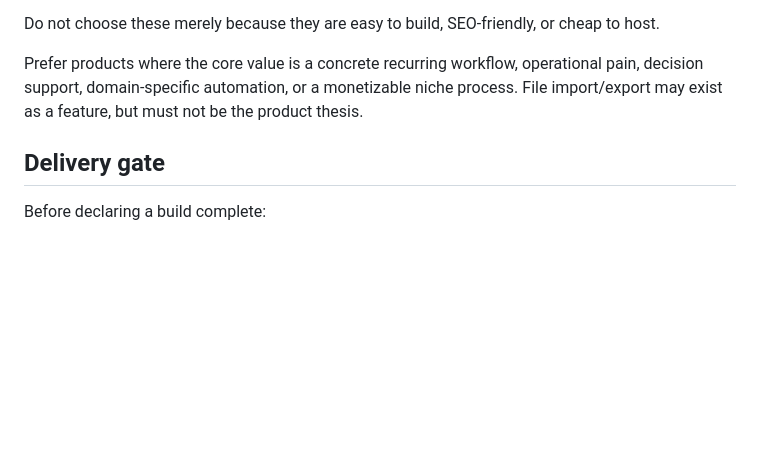
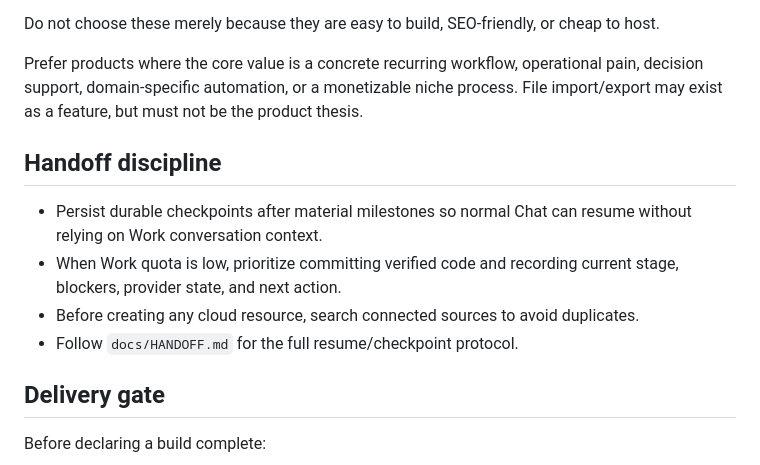
Before and after one commit to rock-pillow/github_actions_devenv, a Markdown page: AGENTS.md, the part around the change. Drawn GitHub-style; blank space fills up the shorter version.

Commit message:
Add durable handoff discipline

```diff
--- a/AGENTS.md
+++ b/AGENTS.md
@@ -51,6 +51,12 @@ Do not choose these merely because they are easy to build, SEO-friendly, or chea
 
 Prefer products where the core value is a concrete recurring workflow, operational pain, decision support, domain-specific automation, or a monetizable niche process. File import/export may exist as a feature, but must not be the product thesis.
 
+## Handoff discipline
+- Persist durable checkpoints after material milestones so normal Chat can resume without relying on Work conversation context.
+- When Work quota is low, prioritize committing verified code and recording current stage, blockers, provider state, and next action.
+- Before creating any cloud resource, search connected sources to avoid duplicates.
+- Follow `docs/HANDOFF.md` for the full resume/checkpoint protocol.
+
 ## Delivery gate
 Before declaring a build complete:
 1. Install dependencies reproducibly.
```
